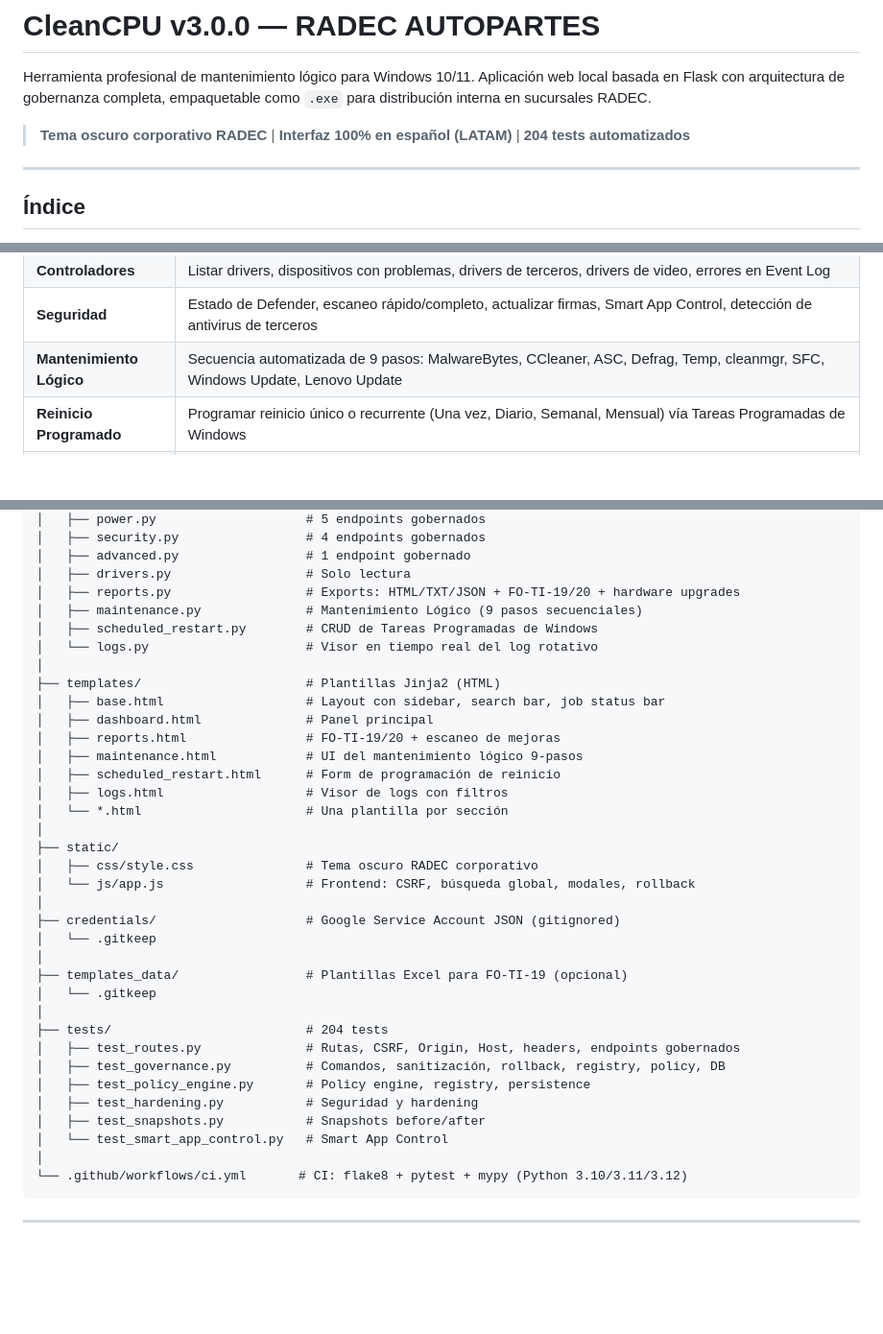
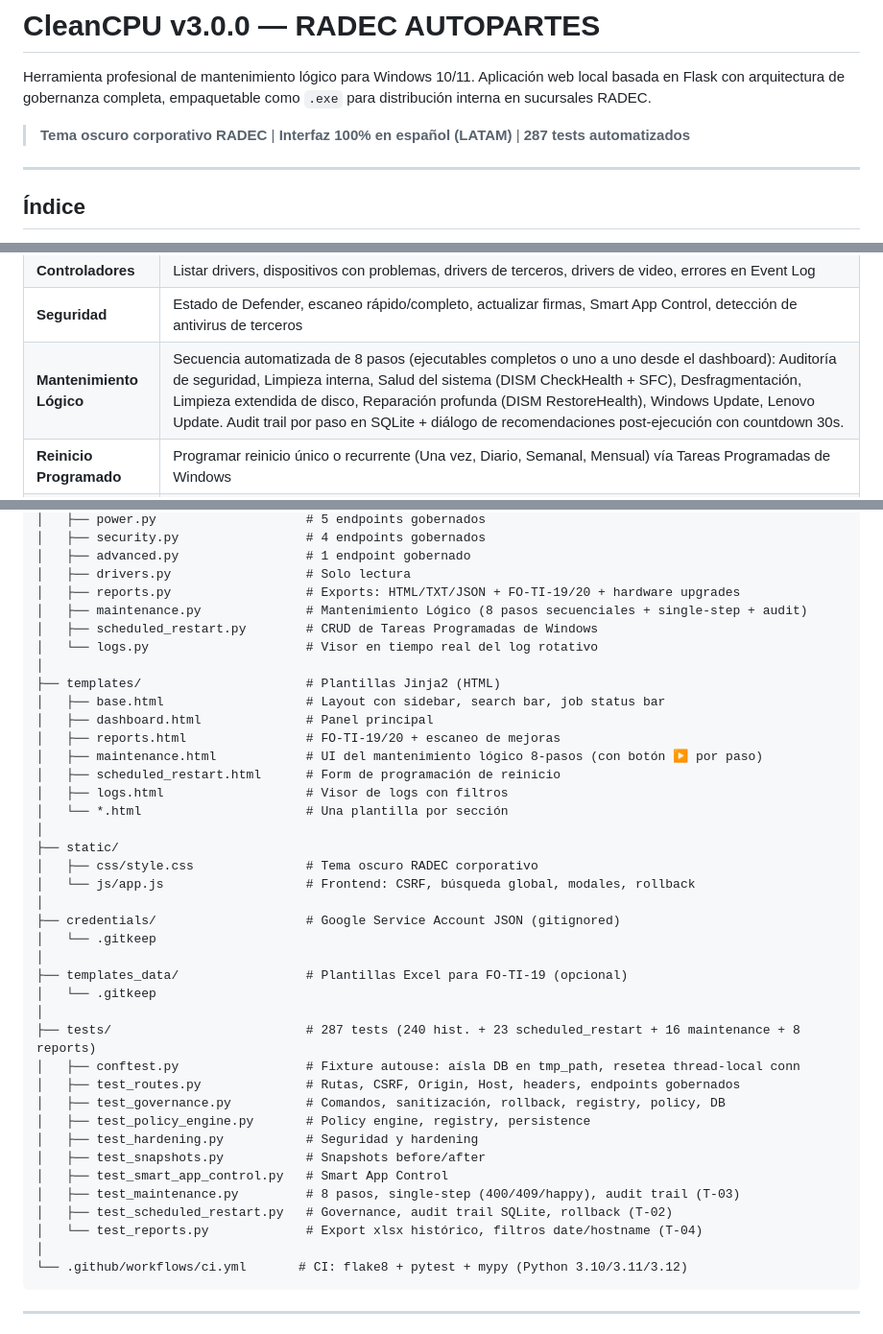
Before and after one commit to manuelradec/mantenimiento_windows, a Markdown page: README.md, 3 parts joined by grey strips. Shown at 96% size. GitHub-like rendering; blank space fills up the shorter version.

Commit message:
docs(readme): align with v3.0.0 state — 8 pasos, 287 tests, T-01..T-05
- Mantenimiento Lógico: 9 → 8 pasos. Reescribe descripción con ids reales
  post-T-03 (auditoría seguridad, limpieza interna, salud sistema, defrag,
  limpieza extendida, RestoreHealth, Windows Update, Lenovo Update).
- Cuenta de tests: 204 → 287 (suma T-02/T-03/T-04/T-05).
- Lista tests/: añade conftest.py (T-05), test_maintenance.py (T-03),
  test_scheduled_restart.py (T-02), test_reports.py (T-04).
- Menciona single-step + audit trail por paso + diálogo de recomendaciones.

Co-Authored-By: Claude Opus 4.7 <noreply@anthropic.com>

````diff
--- a/README.md
+++ b/README.md
@@ -4,7 +4,7 @@ Herramienta profesional de mantenimiento lógico para Windows 10/11.
 Aplicación web local basada en Flask con arquitectura de gobernanza completa,
 empaquetable como `.exe` para distribución interna en sucursales RADEC.
 
-> **Tema oscuro corporativo RADEC** | **Interfaz 100% en español (LATAM)** | **204 tests automatizados**
+> **Tema oscuro corporativo RADEC** | **Interfaz 100% en español (LATAM)** | **287 tests automatizados**
 
 ---
 
@@ -42,7 +42,7 @@ y genera reportes profesionales con el formato oficial RADEC.
 | **Energía** | Planes de energía, reporte de batería, hibernación, contadores de procesador |
 | **Controladores** | Listar drivers, dispositivos con problemas, drivers de terceros, drivers de video, errores en Event Log |
 | **Seguridad** | Estado de Defender, escaneo rápido/completo, actualizar firmas, Smart App Control, detección de antivirus de terceros |
-| **Mantenimiento Lógico** | Secuencia automatizada de 9 pasos: MalwareBytes, CCleaner, ASC, Defrag, Temp, cleanmgr, SFC, Windows Update, Lenovo Update |
+| **Mantenimiento Lógico** | Secuencia automatizada de 8 pasos (ejecutables completos o uno a uno desde el dashboard): Auditoría de seguridad, Limpieza interna, Salud del sistema (DISM CheckHealth + SFC), Desfragmentación, Limpieza extendida de disco, Reparación profunda (DISM RestoreHealth), Windows Update, Lenovo Update. Audit trail por paso en SQLite + diálogo de recomendaciones post-ejecución con countdown 30s. |
 | **Reinicio Programado** | Programar reinicio único o recurrente (Una vez, Diario, Semanal, Mensual) vía Tareas Programadas de Windows |
 | **Reportes RADEC** | Generación de **FO-TI-19** (Hoja de Servicio) y **FO-TI-20** (Bitácora) en HTML imprimible |
 | **Registros** | Visor en tiempo real del log rotativo con filtros por nivel y búsqueda |
@@ -558,7 +558,7 @@ mantenimiento_windows/
 │   ├── advanced.py                 # 1 endpoint gobernado
 │   ├── drivers.py                  # Solo lectura
 │   ├── reports.py                  # Exports: HTML/TXT/JSON + FO-TI-19/20 + hardware upgrades
-│   ├── maintenance.py              # Mantenimiento Lógico (9 pasos secuenciales)
+│   ├── maintenance.py              # Mantenimiento Lógico (8 pasos secuenciales + single-step + audit)
 │   ├── scheduled_restart.py        # CRUD de Tareas Programadas de Windows
 │   └── logs.py                     # Visor en tiempo real del log rotativo
 │
@@ -566,7 +566,7 @@ mantenimiento_windows/
 │   ├── base.html                   # Layout con sidebar, search bar, job status bar
 │   ├── dashboard.html              # Panel principal
 │   ├── reports.html                # FO-TI-19/20 + escaneo de mejoras
-│   ├── maintenance.html            # UI del mantenimiento lógico 9-pasos
+│   ├── maintenance.html            # UI del mantenimiento lógico 8-pasos (con botón ▶ por paso)
 │   ├── scheduled_restart.html      # Form de programación de reinicio
 │   ├── logs.html                   # Visor de logs con filtros
 │   └── *.html                      # Una plantilla por sección
@@ -581,13 +581,17 @@ mantenimiento_windows/
 ├── templates_data/                 # Plantillas Excel para FO-TI-19 (opcional)
 │   └── .gitkeep
 │
-├── tests/                          # 204 tests
+├── tests/                          # 287 tests (240 hist. + 23 scheduled_restart + 16 maintenance + 8 reports)
+│   ├── conftest.py                 # Fixture autouse: aísla DB en tmp_path, resetea thread-local conn
 │   ├── test_routes.py              # Rutas, CSRF, Origin, Host, headers, endpoints gobernados
 │   ├── test_governance.py          # Comandos, sanitización, rollback, registry, policy, DB
 │   ├── test_policy_engine.py       # Policy engine, registry, persistence
 │   ├── test_hardening.py           # Seguridad y hardening
 │   ├── test_snapshots.py           # Snapshots before/after
-│   └── test_smart_app_control.py   # Smart App Control
+│   ├── test_smart_app_control.py   # Smart App Control
+│   ├── test_maintenance.py         # 8 pasos, single-step (400/409/happy), audit trail (T-03)
+│   ├── test_scheduled_restart.py   # Governance, audit trail SQLite, rollback (T-02)
+│   └── test_reports.py             # Export xlsx histórico, filtros date/hostname (T-04)
 │
 └── .github/workflows/ci.yml       # CI: flake8 + pytest + mypy (Python 3.10/3.11/3.12)
 ```
````
Also changed, not shown: other parts of README.md (+2 -2 lines).
